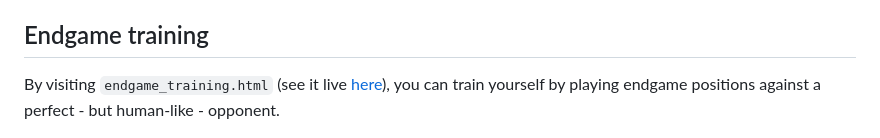
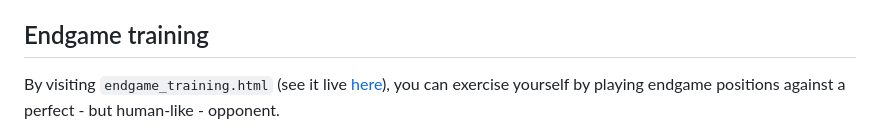
Before and after one commit to gr-g/maia-local, a Markdown page: README.md, the part around the change. Drawn GitHub-style.

Commit message:
Minor change in README

```diff
--- a/README.md
+++ b/README.md
@@ -6,7 +6,7 @@ The objective of this repository is to experiment using the Maia human-like ches
 
 ## Endgame training
 
-By visiting `endgame_training.html` (see it live [here](https://gr-g.github.io/maia-local/endgame_training.html)), you can train yourself by playing endgame positions against a perfect - but human-like - opponent.
+By visiting `endgame_training.html` (see it live [here](https://gr-g.github.io/maia-local/endgame_training.html)), you can exercise yourself by playing endgame positions against a perfect - but human-like - opponent.
 
 ![Endgame training](endgame_screenshot.png)
 
```
